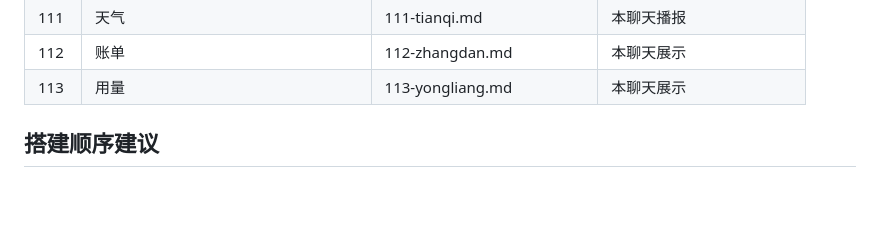
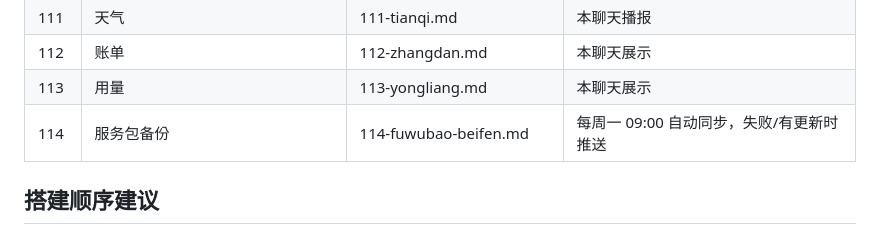
Before and after one commit to billyxiaoli/us-briefs, a Markdown page: service-pack/README.md, the part around the change. Drawn GitHub-style; blank space fills up the shorter version.

Commit message:
Sync service-pack/README.md (weekly service-pack backup)

```diff
--- a/service-pack/README.md
+++ b/service-pack/README.md
@@ -32,6 +32,7 @@
 | 111 | 天气 | 111-tianqi.md | 本聊天播报 |
 | 112 | 账单 | 112-zhangdan.md | 本聊天展示 |
 | 113 | 用量 | 113-yongliang.md | 本聊天展示 |
+| 114 | 服务包备份 | 114-fuwubao-beifen.md | 每周一 09:00 自动同步，失败/有更新时推送 |
 
 ## 搭建顺序建议
 
```
